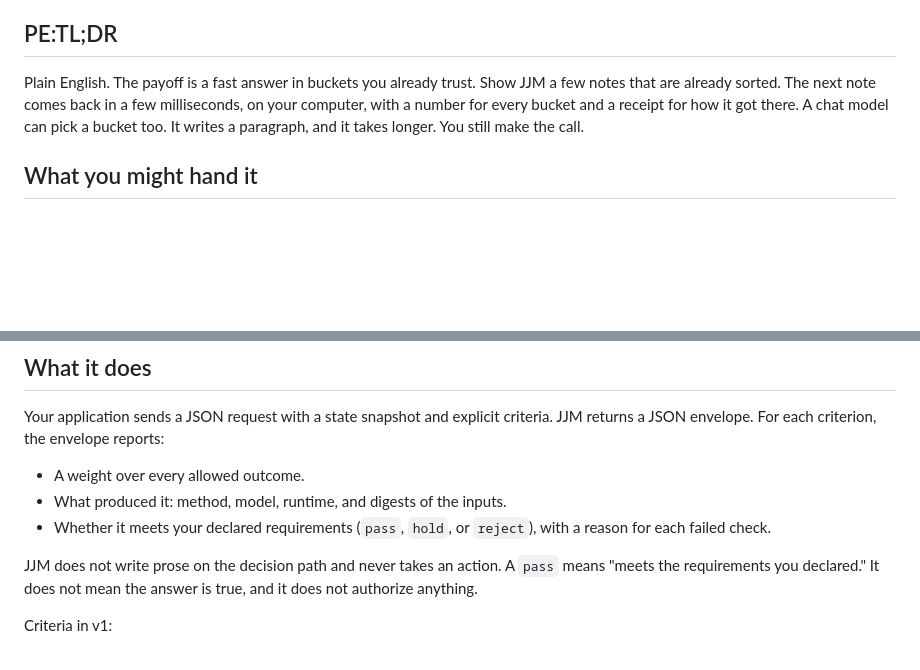
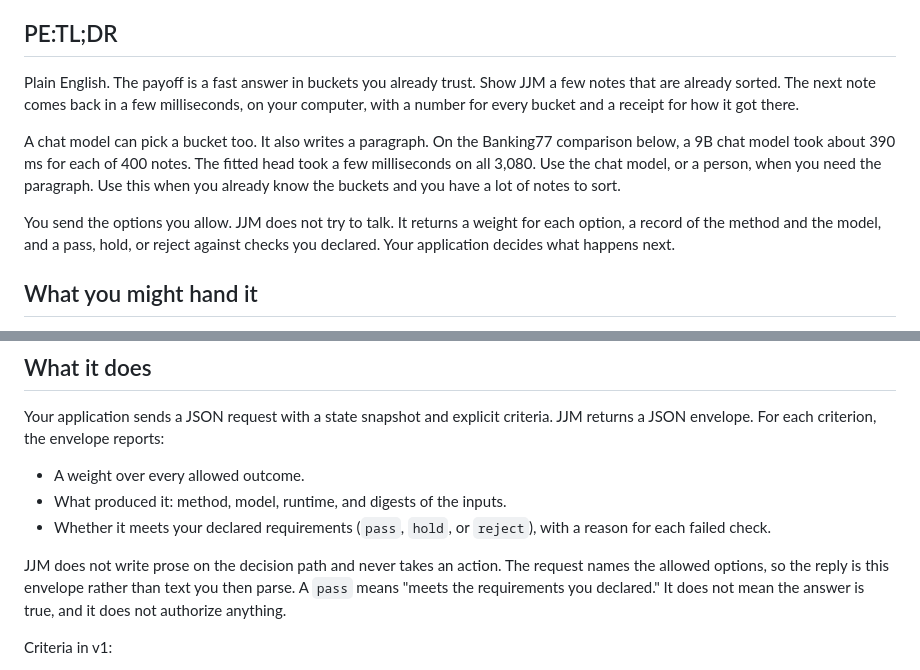
Before and after one commit to Catalyst-Forge-LLC/jjm, a Markdown page: README.md, 2 parts joined by grey strips. Rendered like a GitHub page; blank space fills up the shorter version.

```diff
--- a/README.md
+++ b/README.md
@@ -6,7 +6,11 @@ An open-source judgment runtime. Just judgment. Your application makes the decis
 
 ## PE:TL;DR
 
-Plain English. The payoff is a fast answer in buckets you already trust. Show JJM a few notes that are already sorted. The next note comes back in a few milliseconds, on your computer, with a number for every bucket and a receipt for how it got there. A chat model can pick a bucket too. It writes a paragraph, and it takes longer. You still make the call.
+Plain English. The payoff is a fast answer in buckets you already trust. Show JJM a few notes that are already sorted. The next note comes back in a few milliseconds, on your computer, with a number for every bucket and a receipt for how it got there.
+
+A chat model can pick a bucket too. It also writes a paragraph. On the Banking77 comparison below, a 9B chat model took about 390 ms for each of 400 notes. The fitted head took a few milliseconds on all 3,080. Use the chat model, or a person, when you need the paragraph. Use this when you already know the buckets and you have a lot of notes to sort.
+
+You send the options you allow. JJM does not try to talk. It returns a weight for each option, a record of the method and the model, and a pass, hold, or reject against checks you declared. Your application decides what happens next.
 
 ## What you might hand it
 
@@ -23,7 +27,7 @@ Your application sends a JSON request with a state snapshot and explicit criteri
 - What produced it: method, model, runtime, and digests of the inputs.
 - Whether it meets your declared requirements (`pass`, `hold`, or `reject`), with a reason for each failed check.
 
-JJM does not write prose on the decision path and never takes an action. A `pass` means "meets the requirements you declared." It does not mean the answer is true, and it does not authorize anything.
+JJM does not write prose on the decision path and never takes an action. The request names the allowed options, so the reply is this envelope rather than text you then parse. A `pass` means "meets the requirements you declared." It does not mean the answer is true, and it does not authorize anything.
 
 Criteria in v1:
 
```
Also changed, not shown: site/pages/about.md (+4 -2 lines), 1 other file.
